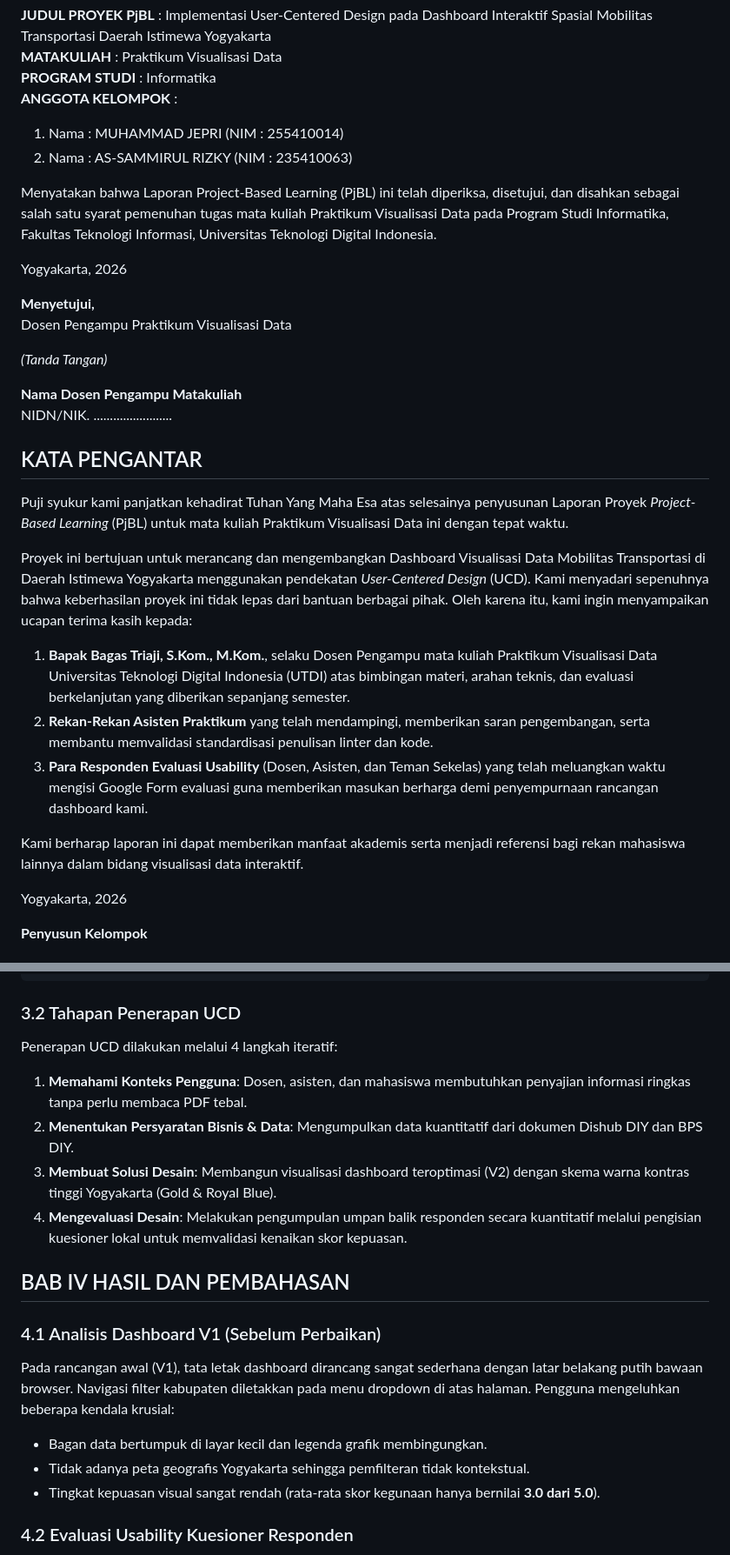
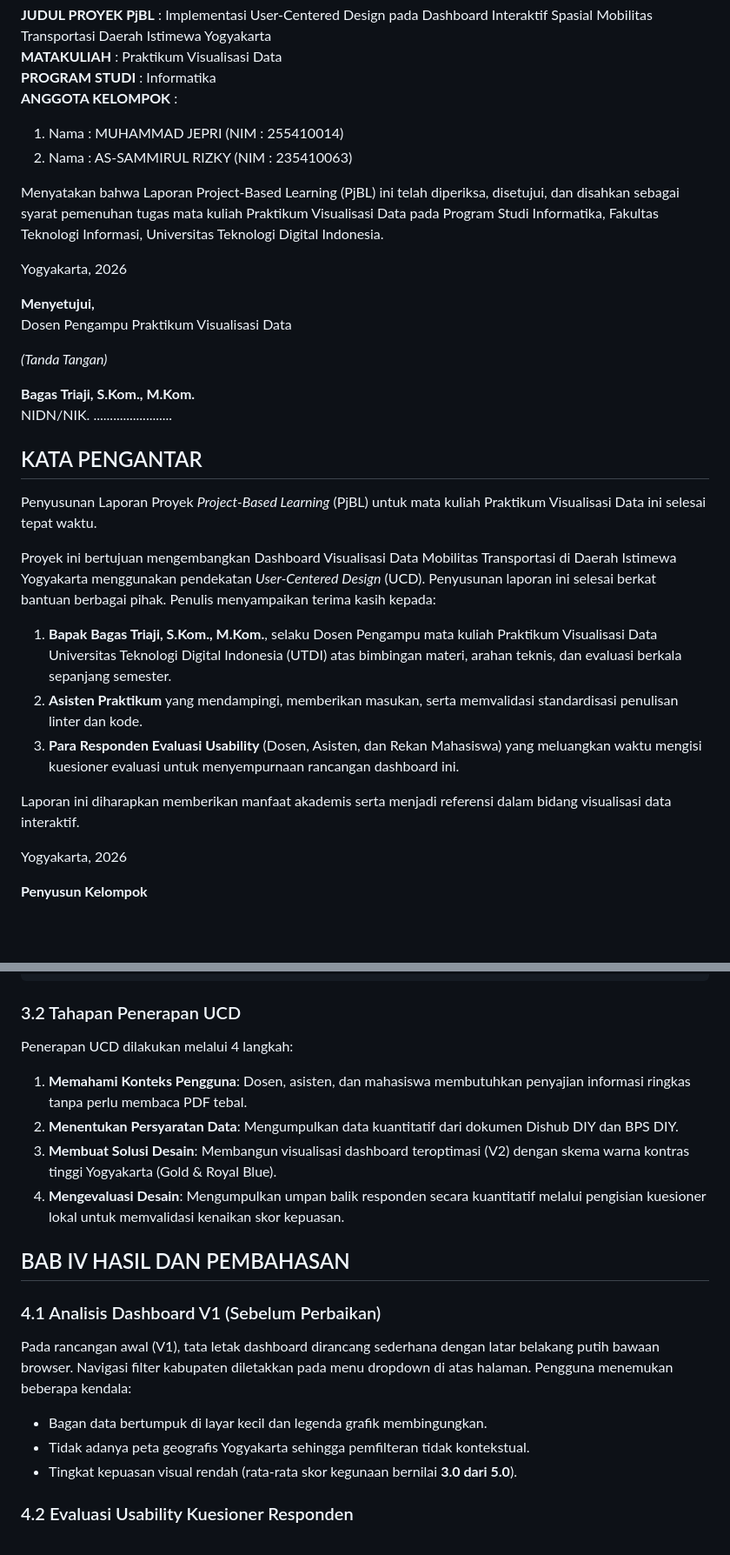
Before and after one commit to Emzyjeppp/pjbl-visdata-dashboard, a Markdown page: Laporan_PjBL_Visualisasi_Data_UAS.md, 2 parts joined by grey strips. Shown at 87% size. Drawn GitHub-style; blank space fills up the shorter version.

```diff
--- a/Laporan_PjBL_Visualisasi_Data_UAS.md
+++ b/Laporan_PjBL_Visualisasi_Data_UAS.md
@@ -39,7 +39,7 @@
 1.  Nama : MUHAMMAD JEPRI (NIM : 255410014)
 2.  Nama : AS-SAMMIRUL RIZKY (NIM : 235410063)
 
-Menyatakan bahwa Laporan Project-Based Learning (PjBL) ini telah diperiksa, disetujui, dan disahkan sebagai salah satu syarat pemenuhan tugas mata kuliah Praktikum Visualisasi Data pada Program Studi Informatika, Fakultas Teknologi Informasi, Universitas Teknologi Digital Indonesia.
+Menyatakan bahwa Laporan Project-Based Learning (PjBL) ini telah diperiksa, disetujui, dan disahkan sebagai syarat pemenuhan tugas mata kuliah Praktikum Visualisasi Data pada Program Studi Informatika, Fakultas Teknologi Informasi, Universitas Teknologi Digital Indonesia.
 
 Yogyakarta, 2026
 
@@ -48,22 +48,22 @@ Dosen Pengampu Praktikum Visualisasi Data
 
 _(Tanda Tangan)_
 
-**Nama Dosen Pengampu Matakuliah**
+**Bagas Triaji, S.Kom., M.Kom.**
 NIDN/NIK. ........................
 
 <div style="page-break-after: always;"></div>
 
 ## KATA PENGANTAR
 
-Puji syukur kami panjatkan kehadirat Tuhan Yang Maha Esa atas selesainya penyusunan Laporan Proyek _Project-Based Learning_ (PjBL) untuk mata kuliah Praktikum Visualisasi Data ini dengan tepat waktu.
+Penyusunan Laporan Proyek _Project-Based Learning_ (PjBL) untuk mata kuliah Praktikum Visualisasi Data ini selesai tepat waktu.
 
-Proyek ini bertujuan untuk merancang dan mengembangkan Dashboard Visualisasi Data Mobilitas Transportasi di Daerah Istimewa Yogyakarta menggunakan pendekatan _User-Centered Design_ (UCD). Kami menyadari sepenuhnya bahwa keberhasilan proyek ini tidak lepas dari bantuan berbagai pihak. Oleh karena itu, kami ingin menyampaikan ucapan terima kasih kepada:
+Proyek ini bertujuan mengembangkan Dashboard Visualisasi Data Mobilitas Transportasi di Daerah Istimewa Yogyakarta menggunakan pendekatan _User-Centered Design_ (UCD). Penyusunan laporan ini selesai berkat bantuan berbagai pihak. Penulis menyampaikan terima kasih kepada:
 
-1.  **Bapak Bagas Triaji, S.Kom., M.Kom.**, selaku Dosen Pengampu mata kuliah Praktikum Visualisasi Data Universitas Teknologi Digital Indonesia (UTDI) atas bimbingan materi, arahan teknis, dan evaluasi berkelanjutan yang diberikan sepanjang semester.
-2.  **Rekan-Rekan Asisten Praktikum** yang telah mendampingi, memberikan saran pengembangan, serta membantu memvalidasi standardisasi penulisan linter dan kode.
-3.  **Para Responden Evaluasi Usability** (Dosen, Asisten, dan Teman Sekelas) yang telah meluangkan waktu mengisi Google Form evaluasi guna memberikan masukan berharga demi penyempurnaan rancangan dashboard kami.
+1.  **Bapak Bagas Triaji, S.Kom., M.Kom.**, selaku Dosen Pengampu mata kuliah Praktikum Visualisasi Data Universitas Teknologi Digital Indonesia (UTDI) atas bimbingan materi, arahan teknis, dan evaluasi berkala sepanjang semester.
+2.  **Asisten Praktikum** yang mendampingi, memberikan masukan, serta memvalidasi standardisasi penulisan linter dan kode.
+3.  **Para Responden Evaluasi Usability** (Dosen, Asisten, dan Rekan Mahasiswa) yang meluangkan waktu mengisi kuesioner evaluasi untuk menyempurnaan rancangan dashboard ini.
 
-Kami berharap laporan ini dapat memberikan manfaat akademis serta menjadi referensi bagi rekan mahasiswa lainnya dalam bidang visualisasi data interaktif.
+Laporan ini diharapkan memberikan manfaat akademis serta menjadi referensi dalam bidang visualisasi data interaktif.
 
 Yogyakarta, 2026
 
@@ -182,12 +182,12 @@ Berikut adalah alur penyusunan proyek PjBL visualisasi data ini:
 
 ### 3.2 Tahapan Penerapan UCD
 
-Penerapan UCD dilakukan melalui 4 langkah iteratif:
+Penerapan UCD dilakukan melalui 4 langkah:
 
 1.  **Memahami Konteks Pengguna**: Dosen, asisten, dan mahasiswa membutuhkan penyajian informasi ringkas tanpa perlu membaca PDF tebal.
-2.  **Menentukan Persyaratan Bisnis & Data**: Mengumpulkan data kuantitatif dari dokumen Dishub DIY dan BPS DIY.
+2.  **Menentukan Persyaratan Data**: Mengumpulkan data kuantitatif dari dokumen Dishub DIY dan BPS DIY.
 3.  **Membuat Solusi Desain**: Membangun visualisasi dashboard teroptimasi (V2) dengan skema warna kontras tinggi Yogyakarta (Gold & Royal Blue).
-4.  **Mengevaluasi Desain**: Melakukan pengumpulan umpan balik responden secara kuantitatif melalui pengisian kuesioner lokal untuk memvalidasi kenaikan skor kepuasan.
+4.  **Mengevaluasi Desain**: Mengumpulkan umpan balik responden secara kuantitatif melalui pengisian kuesioner lokal untuk memvalidasi kenaikan skor kepuasan.
 
 <div style="page-break-after: always;"></div>
 
@@ -195,11 +195,11 @@ Penerapan UCD dilakukan melalui 4 langkah iteratif:
 
 ### 4.1 Analisis Dashboard V1 (Sebelum Perbaikan)
 
-Pada rancangan awal (V1), tata letak dashboard dirancang sangat sederhana dengan latar belakang putih bawaan browser. Navigasi filter kabupaten diletakkan pada menu dropdown di atas halaman. Pengguna mengeluhkan beberapa kendala krusial:
+Pada rancangan awal (V1), tata letak dashboard dirancang sederhana dengan latar belakang putih bawaan browser. Navigasi filter kabupaten diletakkan pada menu dropdown di atas halaman. Pengguna menemukan beberapa kendala:
 
 - Bagan data bertumpuk di layar kecil dan legenda grafik membingungkan.
 - Tidak adanya peta geografis Yogyakarta sehingga pemfilteran tidak kontekstual.
-- Tingkat kepuasan visual sangat rendah (rata-rata skor kegunaan hanya bernilai **3.0 dari 5.0**).
+- Tingkat kepuasan visual rendah (rata-rata skor kegunaan bernilai **3.0 dari 5.0**).
 
 ### 4.2 Evaluasi Usability Kuesioner Responden
 
```
Also changed, not shown: other parts of Laporan_PjBL_Visualisasi_Data_UAS.md (+24 -24 lines).
